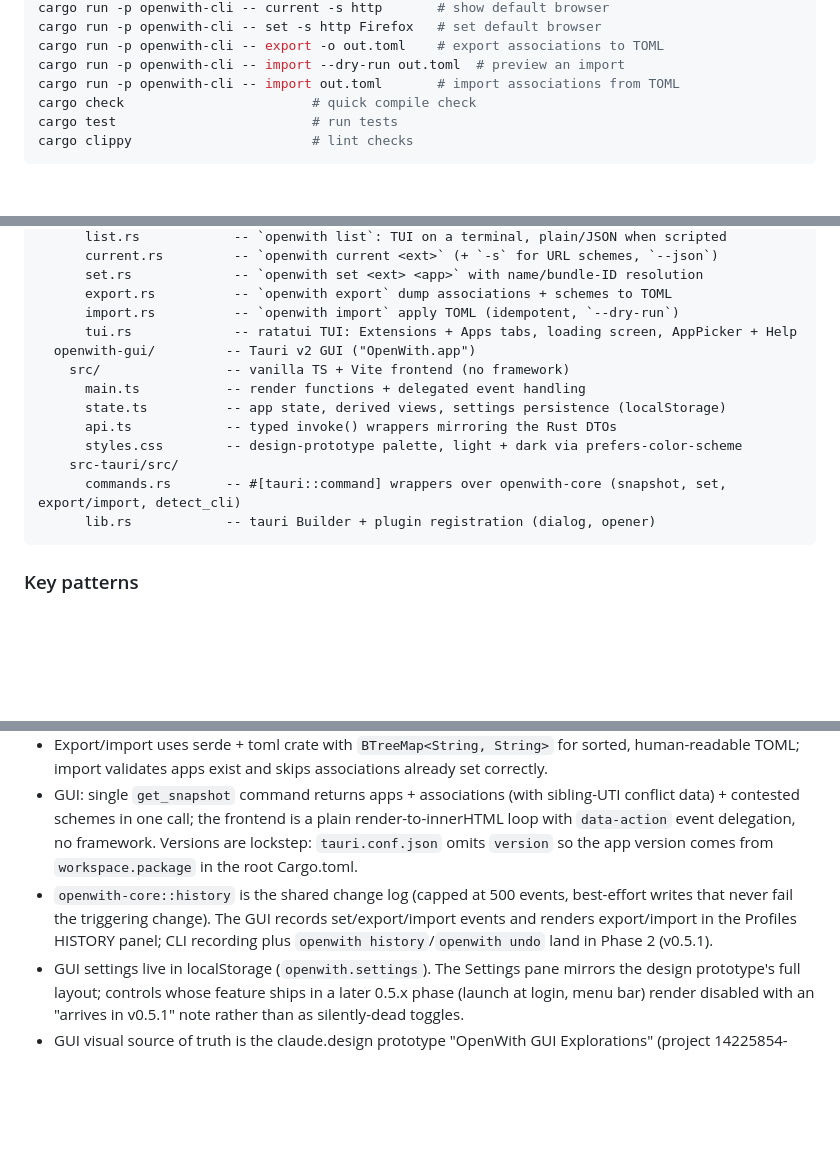
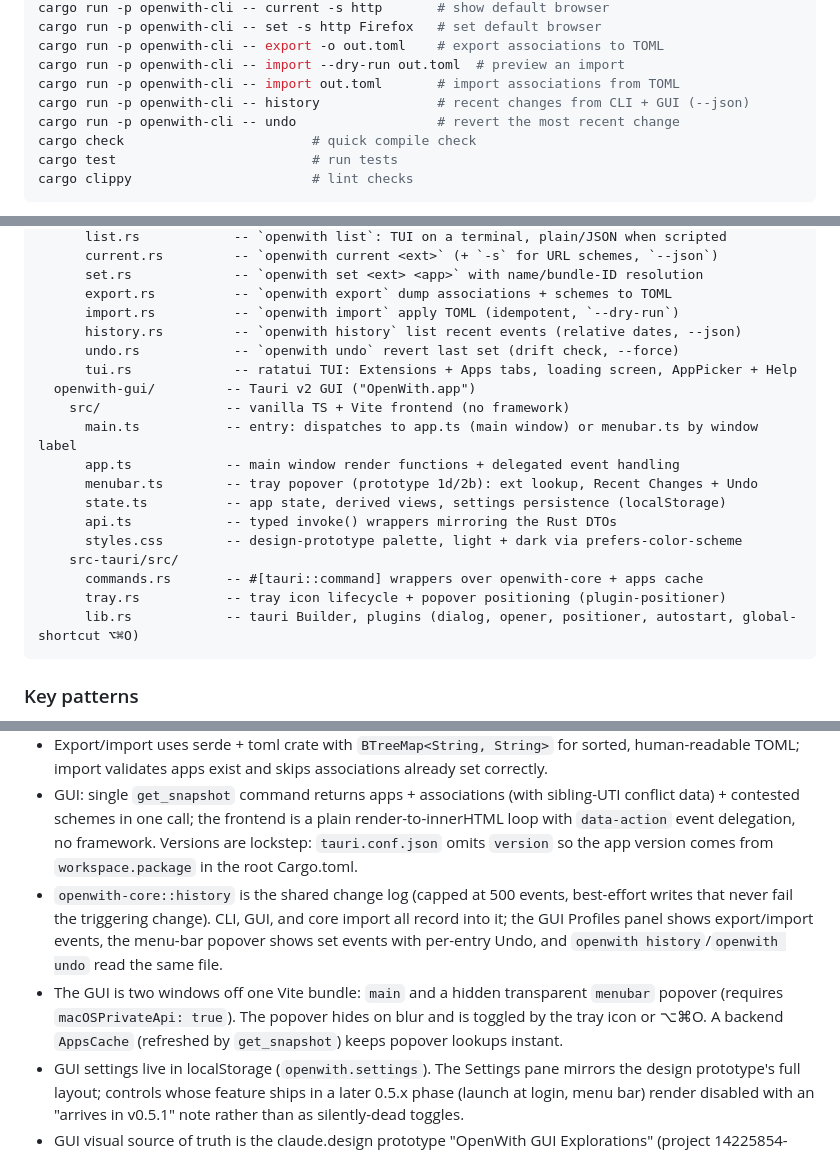
Before and after one commit to ColeMei/openwith, a Markdown page: CLAUDE.md, 3 parts joined by grey strips. GitHub-like rendering; blank space fills up the shorter version.

````diff
--- a/CLAUDE.md
+++ b/CLAUDE.md
@@ -21,6 +21,8 @@ cargo run -p openwith-cli -- set -s http Firefox   # set default browser
 cargo run -p openwith-cli -- export -o out.toml    # export associations to TOML
 cargo run -p openwith-cli -- import --dry-run out.toml  # preview an import
 cargo run -p openwith-cli -- import out.toml       # import associations from TOML
+cargo run -p openwith-cli -- history               # recent changes from CLI + GUI (--json)
+cargo run -p openwith-cli -- undo                  # revert the most recent change
 cargo check                        # quick compile check
 cargo test                         # run tests
 cargo clippy                       # lint checks
@@ -60,16 +62,21 @@ crates/
       set.rs             -- `openwith set <ext> <app>` with name/bundle-ID resolution
       export.rs          -- `openwith export` dump associations + schemes to TOML
       import.rs          -- `openwith import` apply TOML (idempotent, `--dry-run`)
+      history.rs         -- `openwith history` list recent events (relative dates, --json)
+      undo.rs            -- `openwith undo` revert last set (drift check, --force)
       tui.rs             -- ratatui TUI: Extensions + Apps tabs, loading screen, AppPicker + Help
   openwith-gui/         -- Tauri v2 GUI ("OpenWith.app")
     src/                -- vanilla TS + Vite frontend (no framework)
-      main.ts           -- render functions + delegated event handling
+      main.ts           -- entry: dispatches to app.ts (main window) or menubar.ts by window label
+      app.ts            -- main window render functions + delegated event handling
+      menubar.ts        -- tray popover (prototype 1d/2b): ext lookup, Recent Changes + Undo
       state.ts          -- app state, derived views, settings persistence (localStorage)
       api.ts            -- typed invoke() wrappers mirroring the Rust DTOs
       styles.css        -- design-prototype palette, light + dark via prefers-color-scheme
     src-tauri/src/
-      commands.rs       -- #[tauri::command] wrappers over openwith-core (snapshot, set, export/import, detect_cli)
-      lib.rs            -- tauri Builder + plugin registration (dialog, opener)
+      commands.rs       -- #[tauri::command] wrappers over openwith-core + apps cache
+      tray.rs           -- tray icon lifecycle + popover positioning (plugin-positioner)
+      lib.rs            -- tauri Builder, plugins (dialog, opener, positioner, autostart, global-shortcut ⌥⌘O)
 ```
 
 ### Key patterns
@@ -85,7 +92,8 @@ crates/
 - Loading screen enters TUI alternate screen immediately, shows ASCII logo + spinner while scanning in background.
 - Export/import uses serde + toml crate with `BTreeMap<String, String>` for sorted, human-readable TOML; import validates apps exist and skips associations already set correctly.
 - GUI: single `get_snapshot` command returns apps + associations (with sibling-UTI conflict data) + contested schemes in one call; the frontend is a plain render-to-innerHTML loop with `data-action` event delegation, no framework. Versions are lockstep: `tauri.conf.json` omits `version` so the app version comes from `workspace.package` in the root Cargo.toml.
-- `openwith-core::history` is the shared change log (capped at 500 events, best-effort writes that never fail the triggering change). The GUI records set/export/import events and renders export/import in the Profiles HISTORY panel; CLI recording plus `openwith history`/`openwith undo` land in Phase 2 (v0.5.1).
+- `openwith-core::history` is the shared change log (capped at 500 events, best-effort writes that never fail the triggering change). CLI, GUI, and core import all record into it; the GUI Profiles panel shows export/import events, the menu-bar popover shows set events with per-entry Undo, and `openwith history`/`openwith undo` read the same file.
+- The GUI is two windows off one Vite bundle: `main` and a hidden transparent `menubar` popover (requires `macOSPrivateApi: true`). The popover hides on blur and is toggled by the tray icon or ⌥⌘O. A backend `AppsCache` (refreshed by `get_snapshot`) keeps popover lookups instant.
 - GUI settings live in localStorage (`openwith.settings`). The Settings pane mirrors the design prototype's full layout; controls whose feature ships in a later 0.5.x phase (launch at login, menu bar) render disabled with an "arrives in v0.5.1" note rather than as silently-dead toggles.
 - GUI visual source of truth is the claude.design prototype "OpenWith GUI Explorations" (project 14225854-984c-4e5c-8d2b-8c9ce38a1624), variants 1c (light) / 2a (dark): glyph tab icons (⌸ ⊞ ⤴ ⇅ — never emoji), 2-char initial chips (20px rows / 26px app list / 52px detail), fixed mid accent oklch(0.62 0.14 45) for tab underline + toggles, inverted toast. Check UI changes against it before shipping.
 
````
Also changed, not shown: README.md (+2 -0 lines).
